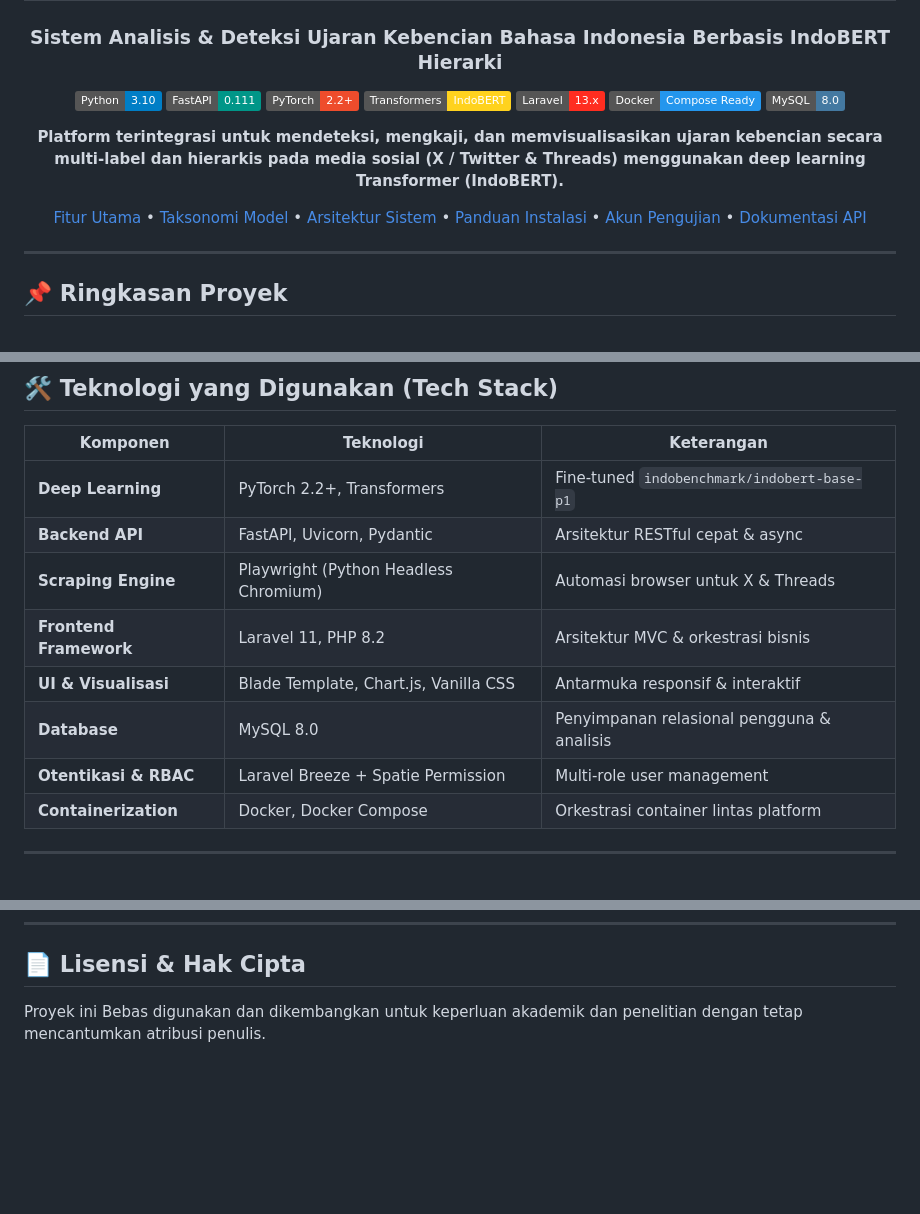
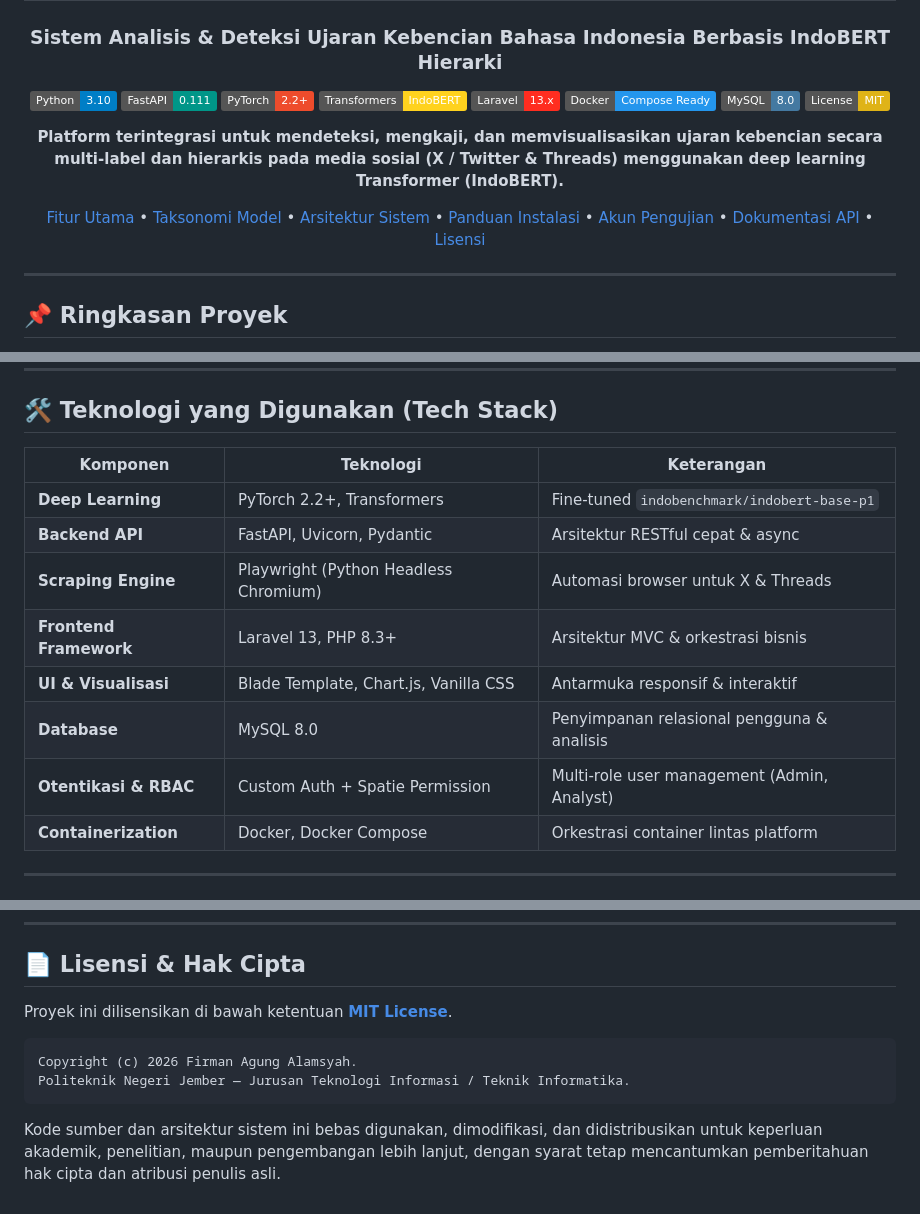
Before and after one commit to cipalipampam/hate-speech-detection, a Markdown page: README.md, 3 parts joined by grey strips. GitHub-like rendering; badges without logos; blank space fills up the shorter version.

````diff
--- a/README.md
+++ b/README.md
@@ -10,6 +10,7 @@
 [![Laravel](https://img.shields.io/badge/Laravel-13.x-FF2D20.svg?logo=laravel&logoColor=white)](https://laravel.com/)
 [![Docker](https://img.shields.io/badge/Docker-Compose_Ready-2496ED.svg?logo=docker&logoColor=white)](https://www.docker.com/)
 [![MySQL](https://img.shields.io/badge/MySQL-8.0-4479A1.svg?logo=mysql&logoColor=white)](https://www.mysql.com/)
+[![License: MIT](https://img.shields.io/badge/License-MIT-yellow.svg)](LICENSE)
 
 <p align="center">
   <b>Platform terintegrasi untuk mendeteksi, mengkaji, dan memvisualisasikan ujaran kebencian secara multi-label dan hierarkis pada media sosial (X / Twitter & Threads) menggunakan deep learning Transformer (IndoBERT).</b>
@@ -20,7 +21,8 @@
 [Arsitektur Sistem](#-arsitektur-sistem--alur-kerja) •
 [Panduan Instalasi](#-panduan-instalasi--menjalankan) •
 [Akun Pengujian](#-akun-pengguna-default-demo) •
-[Dokumentasi API](#-dokumentasi-rest-api)
+[Dokumentasi API](#-dokumentasi-rest-api) •
+[Lisensi](#-lisensi--hak-cipta)
 
 ---
 </div>
@@ -131,10 +133,10 @@ flowchart LR
 | **Deep Learning** | PyTorch 2.2+, Transformers | Fine-tuned `indobenchmark/indobert-base-p1` |
 | **Backend API** | FastAPI, Uvicorn, Pydantic | Arsitektur RESTful cepat & async |
 | **Scraping Engine** | Playwright (Python Headless Chromium) | Automasi browser untuk X & Threads |
-| **Frontend Framework** | Laravel 11, PHP 8.2 | Arsitektur MVC & orkestrasi bisnis |
+| **Frontend Framework** | Laravel 13, PHP 8.3+ | Arsitektur MVC & orkestrasi bisnis |
 | **UI & Visualisasi** | Blade Template, Chart.js, Vanilla CSS | Antarmuka responsif & interaktif |
 | **Database** | MySQL 8.0 | Penyimpanan relasional pengguna & analisis |
-| **Otentikasi & RBAC** | Laravel Breeze + Spatie Permission | Multi-role user management |
+| **Otentikasi & RBAC** | Custom Auth + Spatie Permission | Multi-role user management (Admin, Analyst) |
 | **Containerization** | Docker, Docker Compose | Orkestrasi container lintas platform |
 
 ---
@@ -308,4 +310,11 @@ Proyek ini disusun dan dikembangkan sebagai karya penelitian tugas akhir (Skrips
 
 ## 📄 Lisensi & Hak Cipta
 
-Proyek ini Bebas digunakan dan dikembangkan untuk keperluan akademik dan penelitian dengan tetap mencantumkan atribusi penulis.
+Proyek ini dilisensikan di bawah ketentuan **[MIT License](LICENSE)**.
+
+```text
+Copyright (c) 2026 Firman Agung Alamsyah.
+Politeknik Negeri Jember — Jurusan Teknologi Informasi / Teknik Informatika.
+```
+
+Kode sumber dan arsitektur sistem ini bebas digunakan, dimodifikasi, dan didistribusikan untuk keperluan akademik, penelitian, maupun pengembangan lebih lanjut, dengan syarat tetap mencantumkan pemberitahuan hak cipta dan atribusi penulis asli.
````
Also changed, not shown: other parts of README.md (+3 -3 lines), backend/README.md (+8 -0 lines), frontend/README.md (+8 -0 lines).
